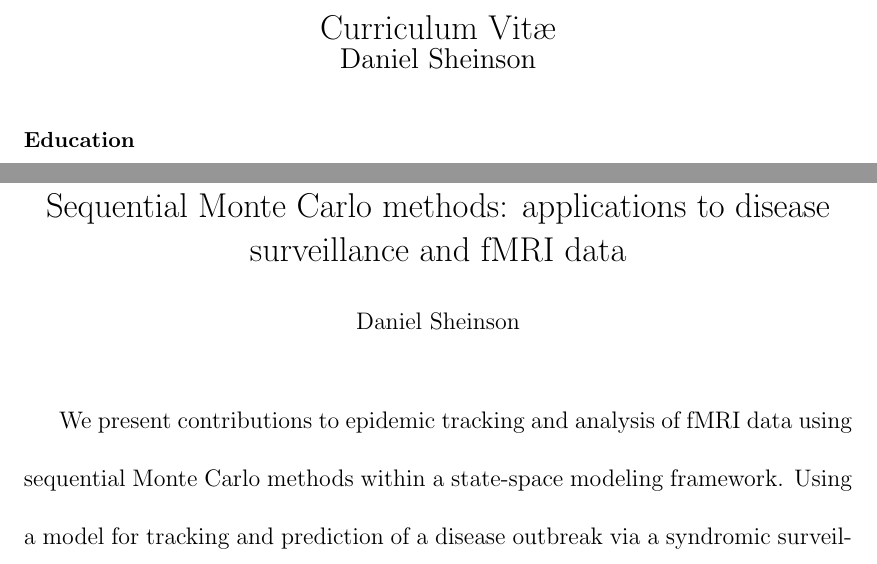
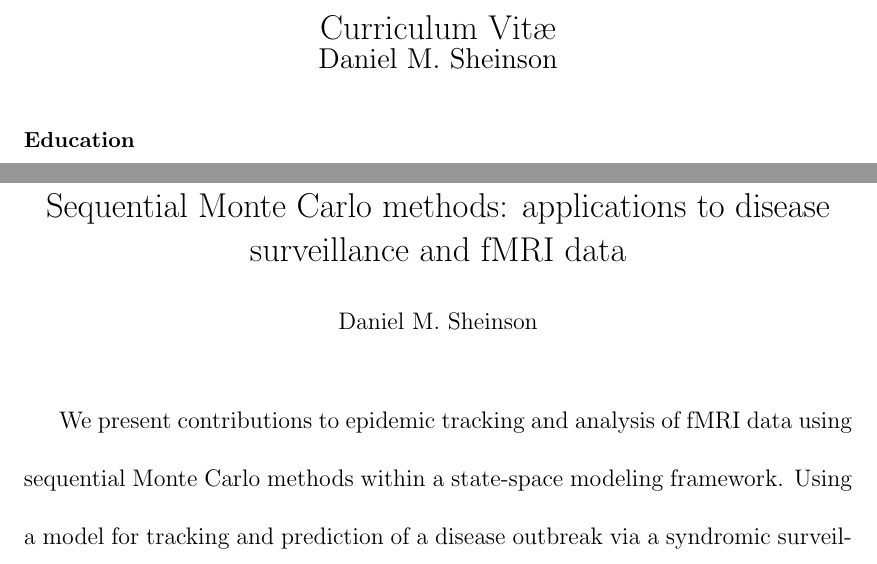
Before and after one commit to dsheinson/Thesis, a LaTeX thesis (MAIN.tex, which reads Title.tex): two parts of pages 5 and 6 of 175, joined at a grey line, cut so that both start at the same text. Compiled offline with pdfLaTeX; a LaTeX package or settings file that is missing is left out.

Commit message:
Added middle initial to name

```diff
--- a/Title.tex
+++ b/Title.tex
@@ -4,7 +4,7 @@
 
 \title{Sequential Monte Carlo methods: applications to disease surveillance and fMRI data}
 
-\author{Daniel Sheinson}
+\author{Daniel M. Sheinson}
 
 %%%%%%%%%%%%%%%%%%%%%%%%%%%%%%%%%%
 % DECLARATIONS FOR FRONT MATTER %
```
